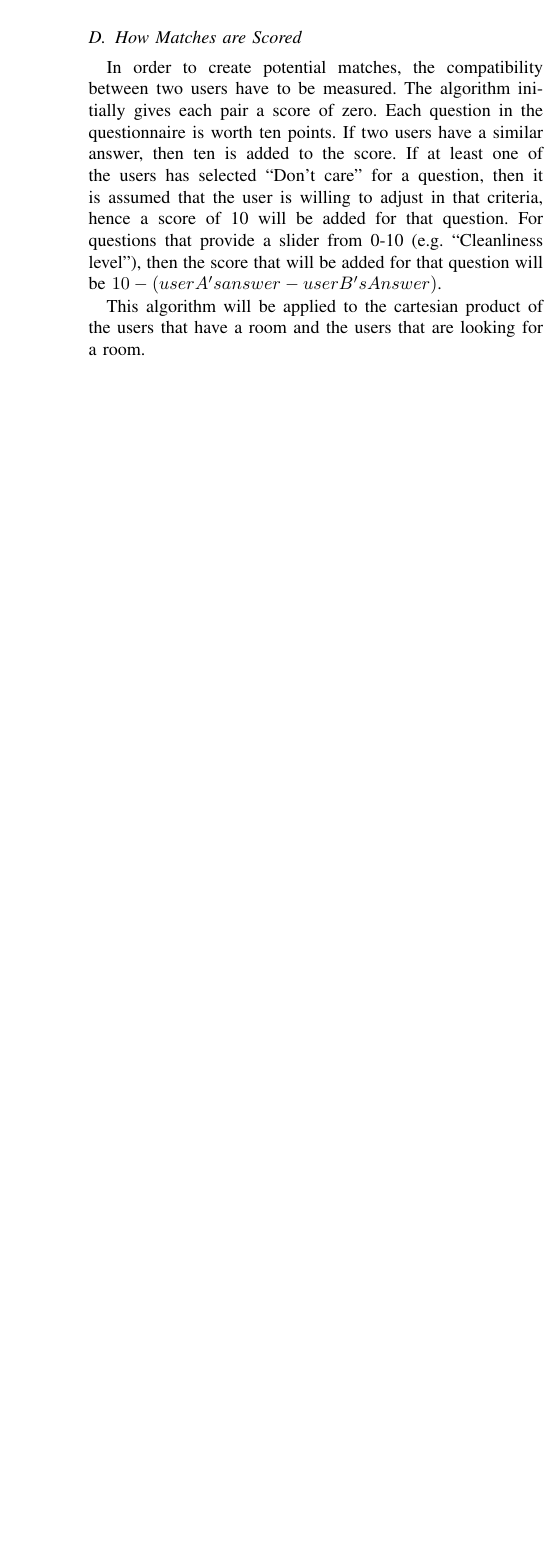
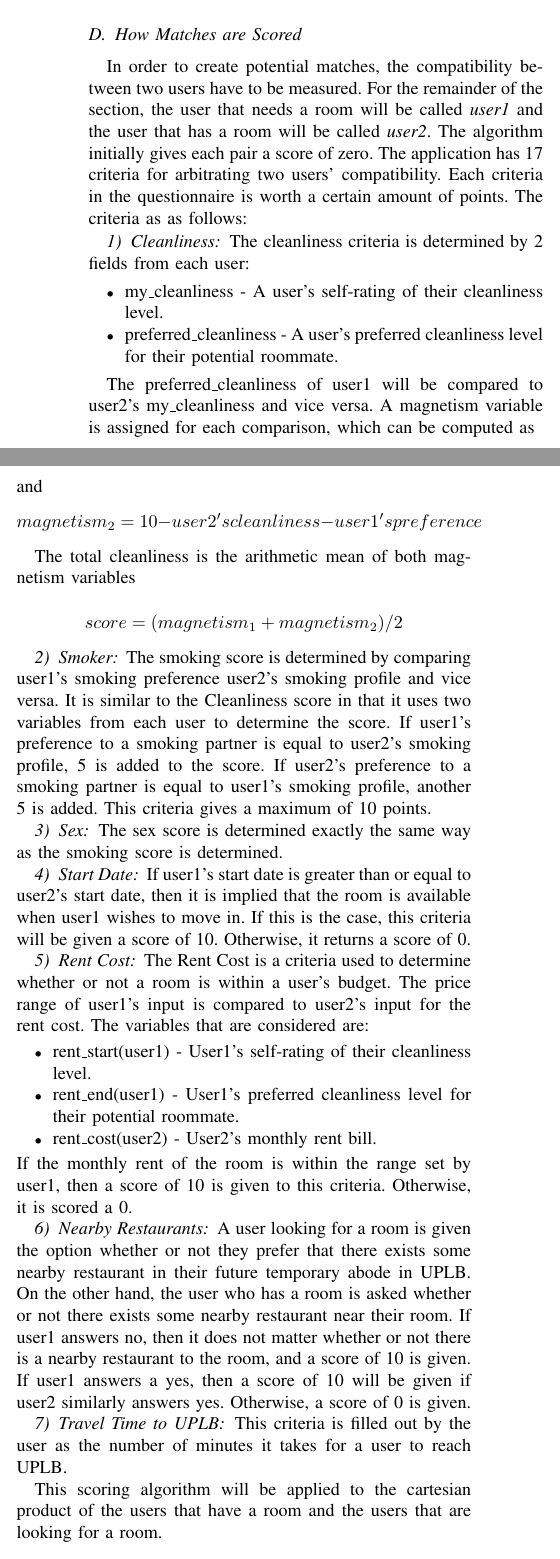
Before and after one commit to matthewmarcos/SP_Paper, a LaTeX paper (marcoscmsc190sp.tex): part of one column of page 4 of 6 before the commit and two parts of the columns of page 4 of 7 after it, the two joined at a grey line, cut so that both start at the same text, the shorter picture padded with empty space. Compiled offline with pdfLaTeX.

Commit message:
Add some criteria

```diff
--- a/marcoscmsc190sp.tex
+++ b/marcoscmsc190sp.tex
@@ -285,18 +286,74 @@ will not be matched. A user can remove blacklisted users.
 
 % How matches are scored
 \subsection{How Matches are Scored}
-In order to create potential matches, the compatibility between two users have to be measured. The algorithm initially
-gives each pair a score of zero. Each question in the questionnaire is worth ten points. If two users have a similar
-answer, then ten is added to the score. If at least one of the users has selected ``Don't care" for a question, then it
-is assumed that the user is willing to adjust in that criteria, hence a score of 10 will be added for that question. For
-questions that provide a slider from 0-10 (e.g. ``Cleanliness level"), then the score that will be added for that
-question will be $10 - (user A's answer - user B's Answer)$.
+In order to create potential matches, the compatibility between two users have to be measured. For the remainder of the
+section, the user that needs a room will be called \textit{user1} and the user that has a room will be called
+\textit{user2}. The algorithm initially gives each pair a score of zero. The application has 17 criteria for arbitrating
+two users' compatibility. Each criteria in the questionnaire is worth a certain amount of points. The criteria as as
+follows:
 
-This algorithm will be applied to the cartesian product of the users that have a room and the users that are looking for
+    \subsubsection{Cleanliness}
+        The cleanliness criteria is determined by 2 fields from each user:
+        \begin{itemize}
+                \item my\textunderscore cleanliness - A user's self-rating of their cleanliness level.
+                \item preferred\textunderscore cleanliness - A user's preferred cleanliness level for their
+                    potential roommate.
+        \end{itemize}
+
+        The preferred\textunderscore cleanliness of user1 will be compared to user2's my\textunderscore cleanliness and
+        vice versa. A magnetism variable is assigned for each comparison, which can be computed as
+        $$magnetism_1 = 10-user1's cleanliness - user2's preference$$
+        and
+        $$magnetism_2 = 10-user2's cleanliness - user1's preference$$
+
+        The total cleanliness is the arithmetic mean of both magnetism variables
+
+        $$score = (magnetism_1+magnetism_2)/2$$
+
+    \subsubsection{Smoker}
+        The smoking score is determined by comparing user1's smoking preference user2's smoking profile and vice versa.
+        It is similar to the Cleanliness score in that it uses two variables from each user to determine the score.
+        If user1's preference to a smoking partner is equal to user2's smoking profile, 5 is added to the score. If
+        user2's preference to a smoking partner is equal to user1's smoking profile, another 5 is added. This criteria gives a
+        maximum of 10 points.
+
+    \subsubsection{Sex}
+        The sex score is determined exactly the same way as the smoking score is determined.
+
+    \subsubsection{Start Date}
+        If user1's start date is greater than or equal to user2's start date, then it is implied that the room is
+        available when user1 wishes to move in. If this is the case, this criteria will be given a score of 10.
+        Otherwise, it returns a score of 0.
+
+    \subsubsection{Rent Cost}
+        The Rent Cost is a criteria used to determine whether or not a room is within a user's budget.
+        The price range of user1's input is compared to user2's input for the rent cost. The variables that are
+        considered are:
+        \begin{itemize}
+            \item rent\textunderscore start(user1) - User1's self-rating of their cleanliness level.
+            \item rent\textunderscore end(user1) - User1's preferred cleanliness level for their potential roommate.
+            \item rent\textunderscore cost(user2) - User2's monthly rent bill.
+        \end{itemize}
+        If the monthly rent of the room is within the range set by user1, then a score of 10 is given to this criteria.
+        Otherwise, it is scored a 0.
+
+    \subsubsection{Nearby Restaurants}
+        A user looking for a room is given the option whether or not they prefer that there exists some nearby
+        restaurant in their future temporary abode in UPLB. On the other hand, the user who has a room is asked whether
+        or not there exists some nearby restaurant near their room. If user1 answers no, then it does not matter whether
+        or not there is a nearby restaurant to the room, and a score of 10 is given. If user1 answers a yes, then a
+        score of 10 will be given if user2 similarly answers yes. Otherwise, a score of 0 is given.
+
+    \subsubsection{Travel Time to UPLB}
+        This criteria is filled out by the user as the number of minutes it takes for a user to reach UPLB.
+
+
+This scoring algorithm will be applied to the cartesian product of the users that have a room and the users that are looking for
 a room.
 
 % Gale-Shapley's Algorithm
 \subsection{Gale-Shapley's Algorithm in Room-8!}
+
 Gale-Shapley's Algorithm is used to match two elements from different sets. It solves what is commonly known as the
 Stable Marriage problem. It was introduced by Gale and Shapley when they were trying to assign aspirants to
 universities, while considering their preferences and the preferences of the university\cite{irving}. The result of this
```
Also changed, not shown: marcoscmsc190sp.tex (5 more changed lines).
